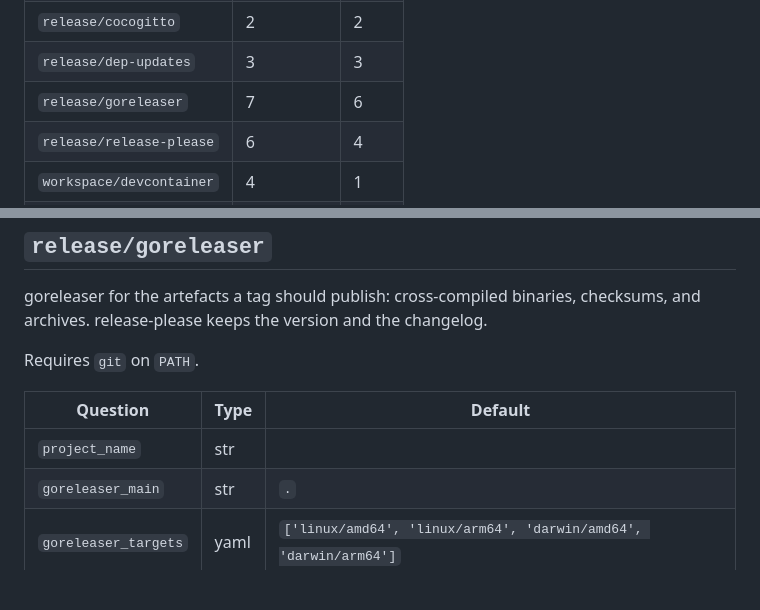
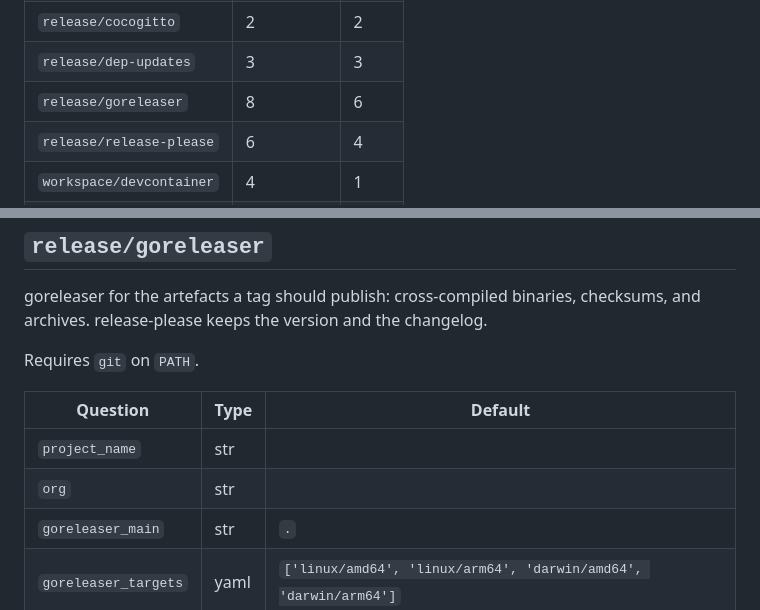
Before and after one commit to srobroek/agentic-scaffold, a Markdown page: docs/INDEX.md, 2 parts joined by grey strips. GitHub-like rendering; blank space fills up the shorter version.

Commit message:
docs: regenerate the index for the goreleaser org question

```diff
--- a/docs/INDEX.md
+++ b/docs/INDEX.md
@@ -38,7 +38,7 @@ Design lives in `recipes.md`; this file is the inventory.
 | `quality/hooks` | 3 | 12 |
 | `release/cocogitto` | 2 | 2 |
 | `release/dep-updates` | 3 | 3 |
-| `release/goreleaser` | 7 | 6 |
+| `release/goreleaser` | 8 | 6 |
 | `release/release-please` | 6 | 4 |
 | `workspace/devcontainer` | 4 | 1 |
 | `workspace/just` | 0 | 3 |
@@ -746,6 +746,7 @@ Requires `git` on `PATH`.
 | Question | Type | Default |
 |---|---|---|
 | `project_name` | str |  |
+| `org` | str |  |
 | `goreleaser_main` | str | `.` |
 | `goreleaser_targets` | yaml | `['linux/amd64', 'linux/arm64', 'darwin/amd64', 'darwin/arm64']` |
 | `goreleaser_sbom` | bool | `True` |
```
